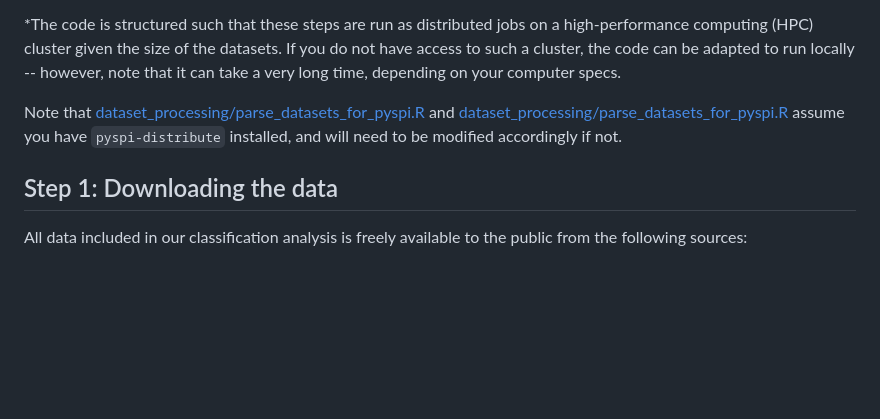
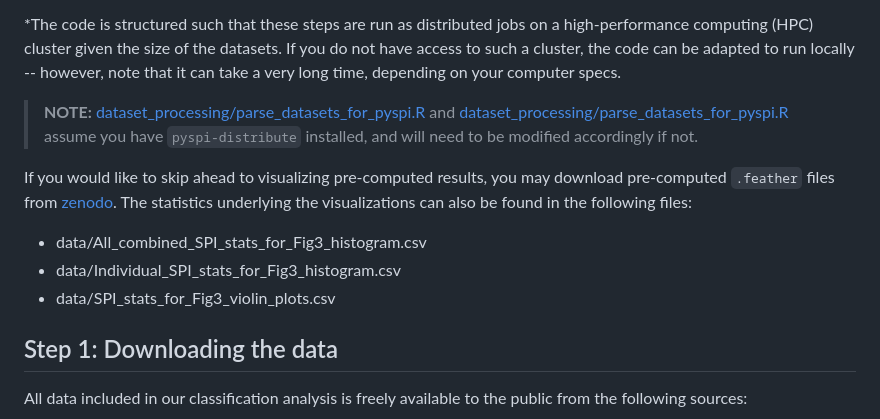
Before and after one commit to DynamicsAndNeuralSystems/pyspi_paper_code, a Markdown page: README.md, the part around the change. Rendered like a GitHub page; blank space fills up the shorter version.

```diff
--- a/README.md
+++ b/README.md
@@ -54,7 +54,14 @@ This repository also includes all the code you need to replicate our classificat
 
 \*The code is structured such that these steps are run as distributed jobs on a high-performance computing (HPC) cluster given the size of the datasets. If you do not have access to such a cluster, the code can be adapted to run locally -- however, note that it can take a very long time, depending on your computer specs.
 
-Note that [dataset_processing/parse_datasets_for_pyspi.R](https://github.com/DynamicsAndNeuralSystems/pyspi_paper_classification/blob/main/dataset_processing/parse_datasets_for_pyspi.R) and [dataset_processing/parse_datasets_for_pyspi.R](https://github.com/DynamicsAndNeuralSystems/pyspi_paper_classification/blob/main/dataset_processing/call_run_pyspi_distribute.sh) assume you have `pyspi-distribute` installed, and will need to be modified accordingly if not.
+> **NOTE:** [dataset_processing/parse_datasets_for_pyspi.R](https://github.com/DynamicsAndNeuralSystems/pyspi_paper_classification/blob/main/dataset_processing/parse_datasets_for_pyspi.R) and [dataset_processing/parse_datasets_for_pyspi.R](https://github.com/DynamicsAndNeuralSystems/pyspi_paper_classification/blob/main/dataset_processing/call_run_pyspi_distribute.sh) assume you have `pyspi-distribute` installed, and will need to be modified accordingly if not.
+
+If you would like to skip ahead to visualizing pre-computed results, you may download pre-computed `.feather` files from [zenodo](https://doi.org/10.5281/zenodo.8216295).
+The statistics underlying the visualizations can also be found in the following files:
+
+* data/All_combined_SPI_stats_for_Fig3_histogram.csv
+* data/Individual_SPI_stats_for_Fig3_histogram.csv
+* data/SPI_stats_for_Fig3_violin_plots.csv
 
 ## Step 1: Downloading the data
 All data included in our classification analysis is freely available to the public from the following sources:
```
